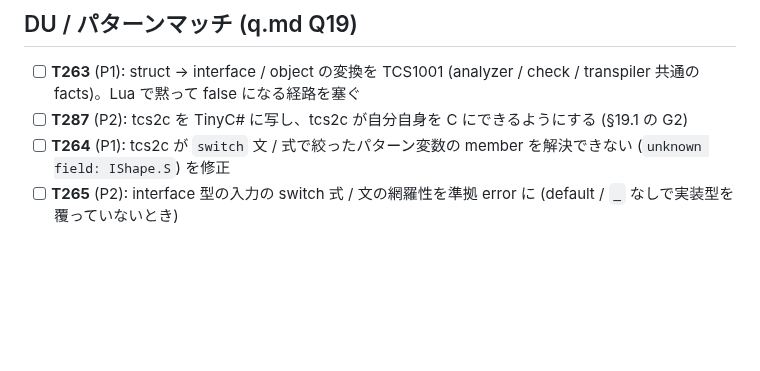
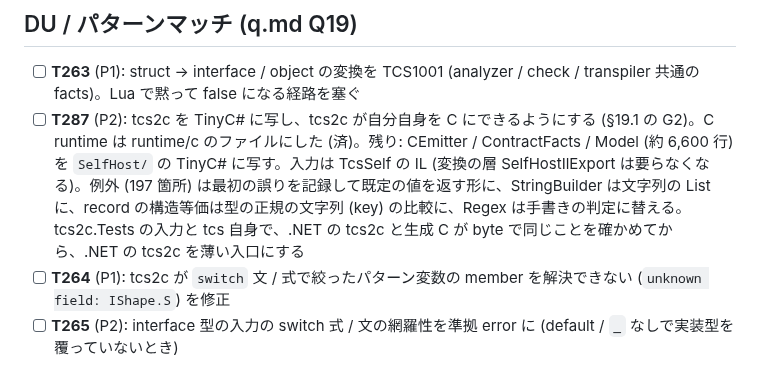
Before and after one commit to neguse/tcs, a Markdown page: doc/tasks.md, the part around the change. Drawn GitHub-style; blank space fills up the shorter version.

Commit message:
docs: T287 の進め方を書く
Co-Authored-By: Claude Opus 5.5 <noreply@anthropic.com>
Claude-Session: https://claude.ai/code/session_01Bkc8zQzzZBCiGXmwFaJwA5

```diff
--- a/doc/tasks.md
+++ b/doc/tasks.md
@@ -98,7 +98,7 @@
 ## DU / パターンマッチ (q.md Q19)
 
 - [ ] **T263** (P1): struct → interface / object の変換を TCS1001 (analyzer / check / transpiler 共通の facts)。Lua で黙って false になる経路を塞ぐ
-- [ ] **T287** (P2): tcs2c を TinyC# に写し、tcs2c が自分自身を C にできるようにする (§19.1 の G2)
+- [ ] **T287** (P2): tcs2c を TinyC# に写し、tcs2c が自分自身を C にできるようにする (§19.1 の G2)。C runtime は runtime/c のファイルにした (済)。残り: CEmitter / ContractFacts / Model (約 6,600 行) を `SelfHost/` の TinyC# に写す。入力は TcsSelf の IL (変換の層 SelfHostIlExport は要らなくなる)。例外 (197 箇所) は最初の誤りを記録して既定の値を返す形に、StringBuilder は文字列の List に、record の構造等価は型の正規の文字列 (key) の比較に、Regex は手書きの判定に替える。tcs2c.Tests の入力と tcs 自身で、.NET の tcs2c と生成 C が byte で同じことを確かめてから、.NET の tcs2c を薄い入口にする
 - [ ] **T264** (P1): tcs2c が `switch` 文 / 式で絞ったパターン変数の member を解決できない (`unknown field: IShape.S`) を修正
 - [ ] **T265** (P2): interface 型の入力の switch 式 / 文の網羅性を準拠 error に (default / `_` なしで実装型を覆っていないとき)
 
```
